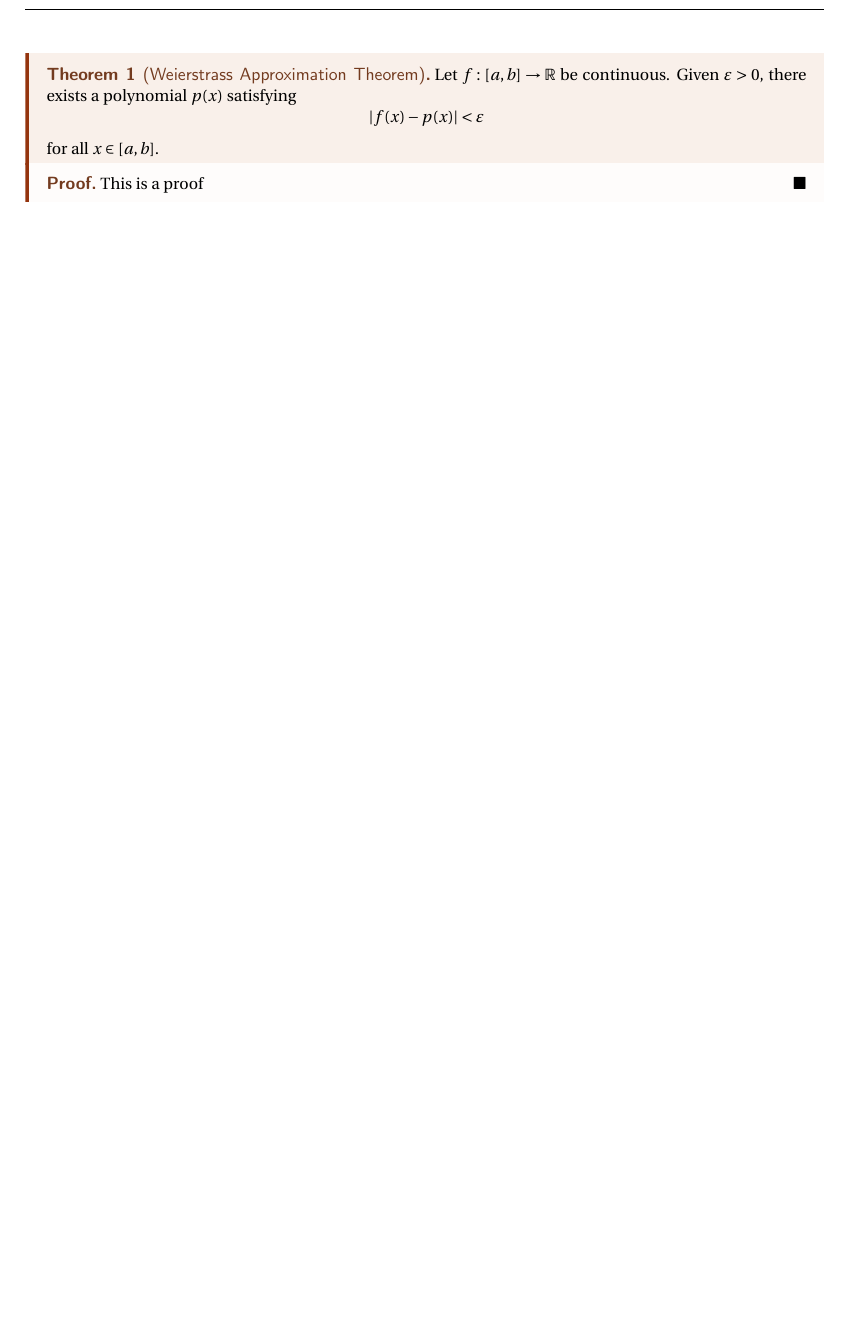
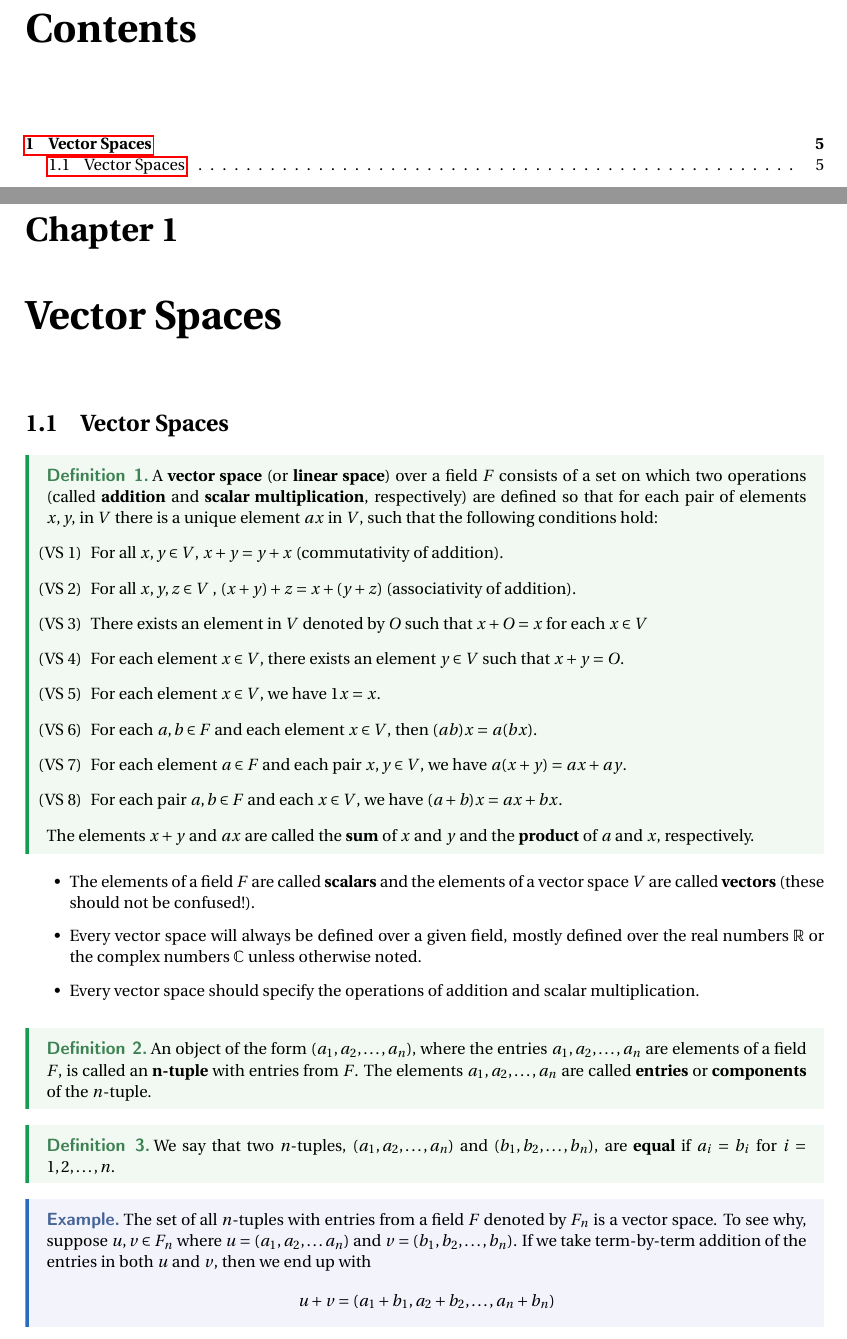
Before and after one commit to LanceRemigio/notes, a LaTeX book (linearalgebra/main.tex, which reads linearalgebra/chapter/chap1/sec1.2.tex, newpreamble.tex): part of page 2 of 2 before the commit and two parts of pages 3 and 5 of 6 after it, the two joined at a grey line, cut at the place of the change, the shorter picture padded with empty space. Compiled offline with pdfLaTeX.

Commit message:
started new book

```diff
--- /dev/null
+++ b/linearalgebra/chapter/chap1/sec1.2.tex
@@ -0,0 +1,36 @@
+
+\section{Vector Spaces}
+
+\begin{definition}{}{}
+    A \textbf{vector space} (or \textbf{linear space}) over a field \( F \) consists of a set on which two operations (called \textbf{addition} and \textbf{scalar multiplication}, respectively) are defined so that for each pair of elements \( x,y, \) in \( V \) there is a unique element \( ax  \) in \( V  \), such that the following conditions hold:
+    \begin{enumerate}
+        \item[(VS 1)] For all \( x,y   \in V \), \( x + y = y + x  \) (commutativity of addition).
+        \item[(VS 2)] For all \( x, y, z  \in V  \) , \( (x+y) + z = x + (y + z)  \) (associativity of addition).
+        \item[(VS 3)] There exists an element in \( V  \) denoted by \( O  \) such that \( x + O = x  \) for each \( x  \in V \)
+        \item[(VS 4)] For each element \( x \in V  \), there exists an element \( y \in V  \) such that \( x + y = O \).
+        \item[(VS 5)] For each element \( x \in V  \), we have \( 1x = x  \).
+        \item[(VS 6)] For each \( a,b \in F  \) and each element \( x \in V  \), then \( (ab)x = a(bx) \).
+        \item[(VS 7)] For each element \( a \in F  \) and each pair \( x,y \in V  \), we have \( a(x+y) = ax + ay \).
+        \item[(VS 8)]  For each pair \( a,b \in F  \) and each \( x \in V  \), we have \( (a+b)x = ax + bx \).
+    \end{enumerate}
+The elements \( x + y  \) and \( a x  \) are called the \textbf{sum} of \( x  \) and \( y  \) and the \textbf{product} of \( a  \) and \( x  \), respectively.
+\end{definition}
+
+\begin{itemize}
+    \item The elements of a field \( F  \) are called \textbf{scalars} and the elements of a vector space \( V  \) are called \textbf{vectors} (these should not be confused!).
+    \item Every vector space will always be defined over a given field, mostly defined over the real numbers \( \R  \) or the complex numbers \( \C  \) unless otherwise noted.
+    \item Every vector space should specify the operations of addition and scalar multiplication.
+\end{itemize}
+
+\begin{definition}{}{}
+    An object of the form \( (a_{1}, a_{2}, \dots ,a_{n}) \), where the entries \( a_{1}, a_{2} , \dots, a_{n} \) are elements of a field \( F  \), is called an \textbf{n-tuple} with entries from \( F  \). The elements \( a_{1}, a_{2} , \dots, a_{n} \) are called \textbf{entries} or \textbf{components} of the \( n \)-tuple.
+\end{definition}
+
+
+\begin{definition}{}{}
+    We say that two \( n \)-tuples, \( (a_{1}, a_{2}, \dots, a_{n}) \) and \( (b_{1}, b_{2}, \dots , b_{n}) \),  are \textbf{equal} if \( a_{i} = b_{i}  \) for \( i = 1,2, \dots, n \).
+\end{definition}
+
+\begin{eg}{}{}
+    The set of all \( n \)-tuples with entries from a field \( F  \) denoted by \( F_{n} \) is a vector space. To see why, suppose \( u, v \in F_{n}  \) where \( u = (a_{1}, a_{2}, \dots a_{n}) \) and \( v = (b_{1}, b_{2}, \dots, b_{n}) \). If we take term-by-term addition of the entries in both \( u  \) and \(  v  \), then we end up with
+    \[  u + v = (a_{1} + b_{1}, a_{2} + b_{2}, \dots , a_{n} + b_{n}) \]
@@ -0,0 +42 @@
+\end{eg}
--- a/linearalgebra/main.tex
+++ b/linearalgebra/main.tex
@@ -5,14 +6,13 @@
 
-\author{Lance Remigio}
 \begin{document}
 \maketitle
+\tableofcontents
 
-\begin{theorem}[Weierstrass Approximation Theorem]
-    Let \( f : [a,b] \to \R  \) be continuous. Given \( \varepsilon > 0  \), there exists a polynomial \( p(x) \) satisfying
-    \[  | f(x) - p(x) | < \varepsilon \] for all \( x \in [a,b] \).
-\end{theorem}
-\begin{proof}
-This is a proof
-\end{proof}
+\chapter{Vector Spaces}
+
+\input{chapter/chap1/sec1.2.tex}
+
+
+
 
 \end{document}
--- a/newpreamble.tex
+++ b/newpreamble.tex
@@ -246,7 +245,7 @@
 \usepackage{fancyhdr}
 \pagestyle{fancy}
 
-% \fancyhead[LE,RO]{Gilles Castel}
+\fancyhead[LE,RO]{Lance Remigio}
 \fancyhead[RO,LE]{\@lesson}
 \fancyhead[RE,LO]{}
 \fancyfoot[LE,RO]{\thepage}
```
Also changed, not shown: linearalgebra/test.md (deleted, +0 -7 lines), analysis/main.pdf, linearalgebra/main.pdf, linearalgebra/chapter/chap1/sec1.2.tex (5 more changed lines), linearalgebra/main.tex (5 more changed lines), newpreamble.tex (1 more changed lines), 7 other files.
